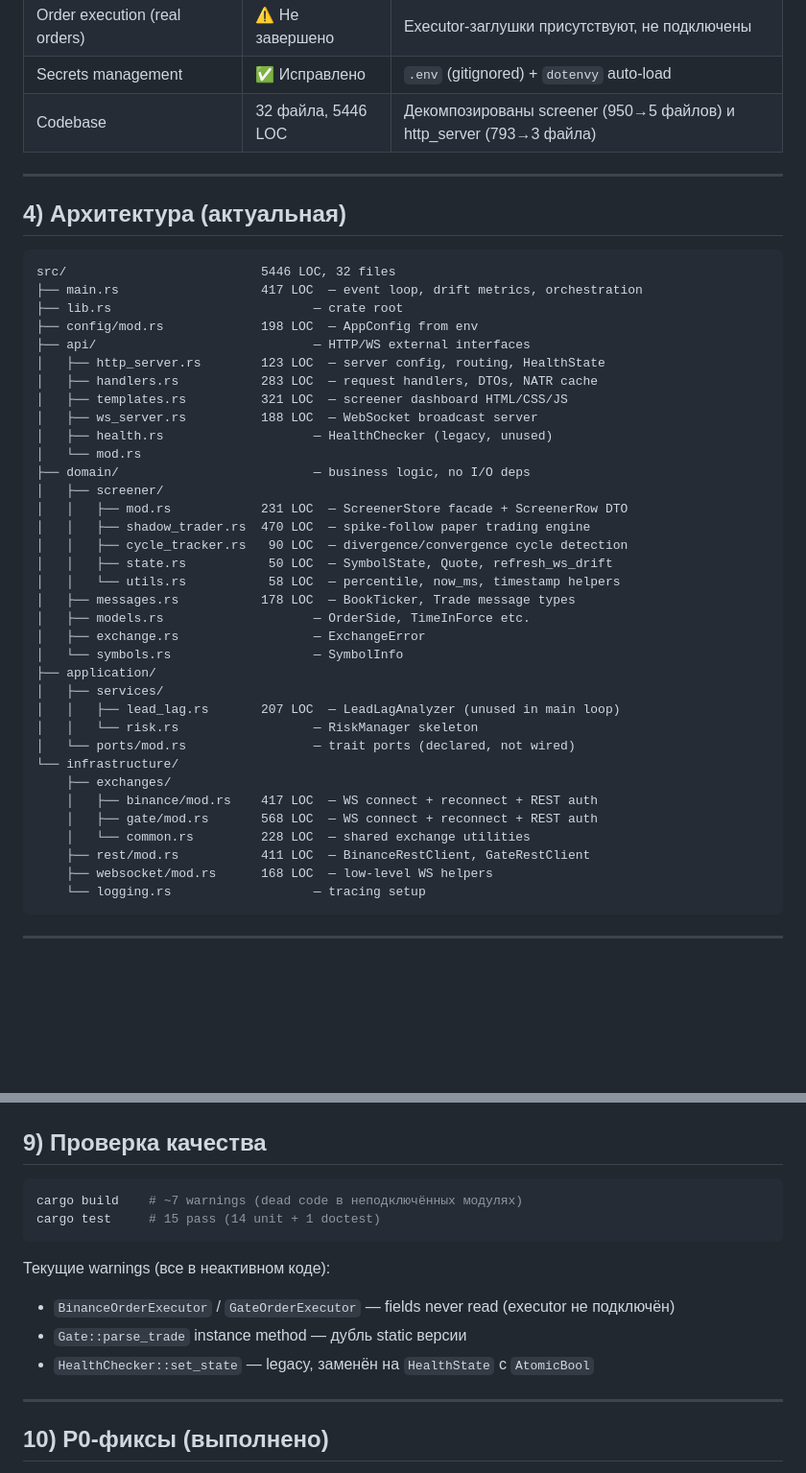
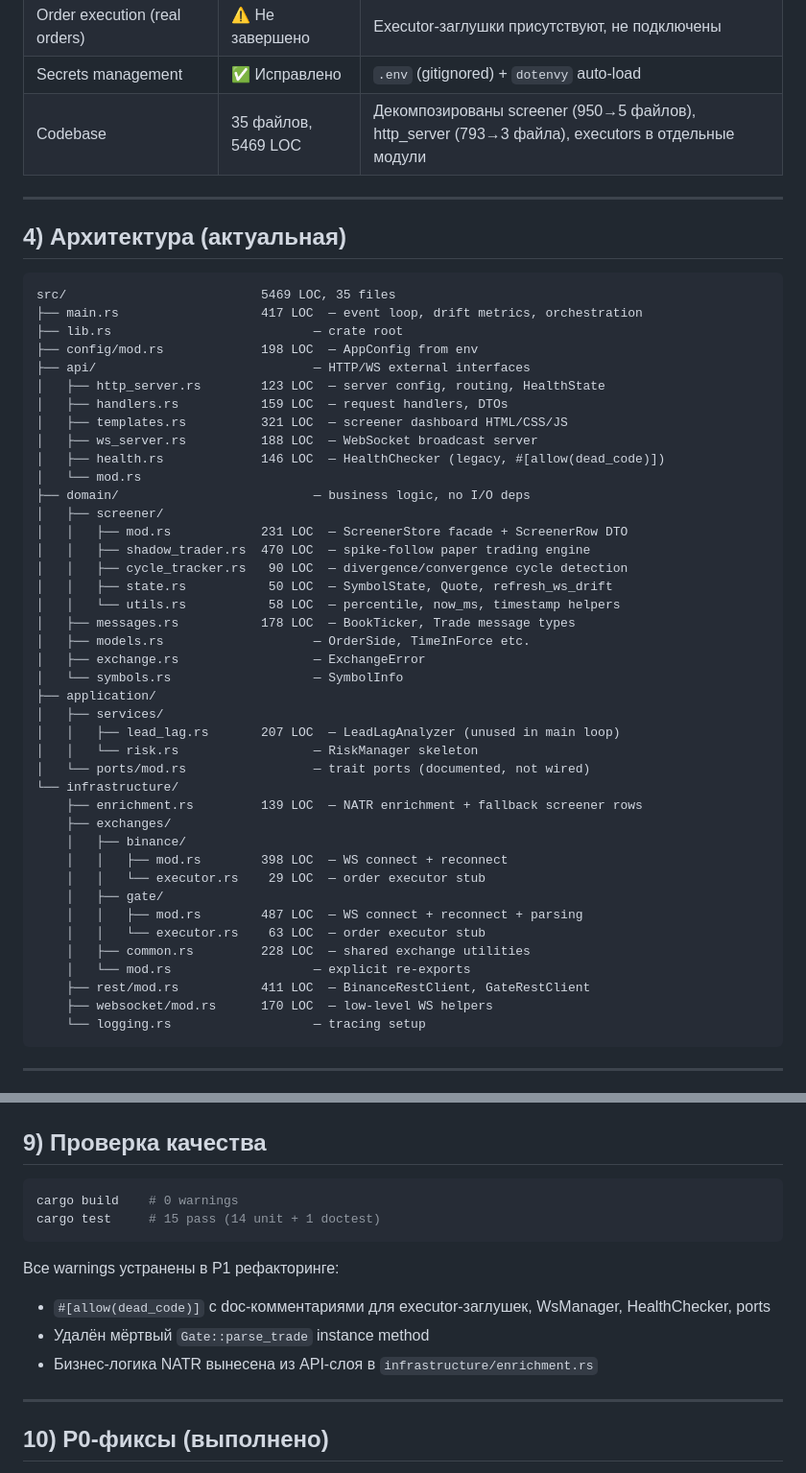
Before and after one commit to teststrenin-dot/hft-lead-lag, a Markdown page: hft-lead-lag/docs/README.md, 2 parts joined by grey strips. Shown at 96% size. GitHub-like rendering; blank space fills up the shorter version.

````diff
--- a/hft-lead-lag/docs/README.md
+++ b/hft-lead-lag/docs/README.md
@@ -40,23 +40,23 @@
 | Shadow Trader (paper mode) | ✅ Работает | Spike-follow модель, paper PnL tracking |
 | Order execution (real orders) | ⚠️ Не завершено | Executor-заглушки присутствуют, не подключены |
 | Secrets management | ✅ Исправлено | `.env` (gitignored) + `dotenvy` auto-load |
-| Codebase | 32 файла, 5446 LOC | Декомпозированы screener (950→5 файлов) и http_server (793→3 файла) |
+| Codebase | 35 файлов, 5469 LOC | Декомпозированы screener (950→5 файлов), http_server (793→3 файла), executors в отдельные модули |
 
 ---
 
 ## 4) Архитектура (актуальная)
 
 ```text
-src/                          5446 LOC, 32 files
+src/                          5469 LOC, 35 files
 ├── main.rs                   417 LOC  — event loop, drift metrics, orchestration
 ├── lib.rs                           — crate root
 ├── config/mod.rs             198 LOC  — AppConfig from env
 ├── api/                             — HTTP/WS external interfaces
 │   ├── http_server.rs        123 LOC  — server config, routing, HealthState
-│   ├── handlers.rs           283 LOC  — request handlers, DTOs, NATR cache
+│   ├── handlers.rs           159 LOC  — request handlers, DTOs
 │   ├── templates.rs          321 LOC  — screener dashboard HTML/CSS/JS
 │   ├── ws_server.rs          188 LOC  — WebSocket broadcast server
-│   ├── health.rs                    — HealthChecker (legacy, unused)
+│   ├── health.rs             146 LOC  — HealthChecker (legacy, #[allow(dead_code)])
 │   └── mod.rs
 ├── domain/                          — business logic, no I/O deps
 │   ├── screener/
@@ -73,14 +73,20 @@ src/                          5446 LOC, 32 files
 │   ├── services/
 │   │   ├── lead_lag.rs       207 LOC  — LeadLagAnalyzer (unused in main loop)
 │   │   └── risk.rs                  — RiskManager skeleton
-│   └── ports/mod.rs                 — trait ports (declared, not wired)
+│   └── ports/mod.rs                 — trait ports (documented, not wired)
 └── infrastructure/
+    ├── enrichment.rs         139 LOC  — NATR enrichment + fallback screener rows
     ├── exchanges/
-    │   ├── binance/mod.rs    417 LOC  — WS connect + reconnect + REST auth
-    │   ├── gate/mod.rs       568 LOC  — WS connect + reconnect + REST auth
-    │   └── common.rs         228 LOC  — shared exchange utilities
+    │   ├── binance/
+    │   │   ├── mod.rs        398 LOC  — WS connect + reconnect
+    │   │   └── executor.rs    29 LOC  — order executor stub
+    │   ├── gate/
+    │   │   ├── mod.rs        487 LOC  — WS connect + reconnect + parsing
+    │   │   └── executor.rs    63 LOC  — order executor stub
+    │   ├── common.rs         228 LOC  — shared exchange utilities
+    │   └── mod.rs                   — explicit re-exports
     ├── rest/mod.rs           411 LOC  — BinanceRestClient, GateRestClient
-    ├── websocket/mod.rs      168 LOC  — low-level WS helpers
+    ├── websocket/mod.rs      170 LOC  — low-level WS helpers
     └── logging.rs                   — tracing setup
 ```
 
@@ -182,14 +188,14 @@ Root cause исторического drift 177,995ms: unbounded queue death spi
 ## 9) Проверка качества
 
 ```bash
-cargo build    # ~7 warnings (dead code в неподключённых модулях)
+cargo build    # 0 warnings
 cargo test     # 15 pass (14 unit + 1 doctest)
 ```
 
-Текущие warnings (все в неактивном коде):
-- `BinanceOrderExecutor` / `GateOrderExecutor` — fields never read (executor не подключён)
-- `Gate::parse_trade` instance method — дубль static версии
-- `HealthChecker::set_state` — legacy, заменён на `HealthState` с `AtomicBool`
+Все warnings устранены в P1 рефакторинге:
+- `#[allow(dead_code)]` с doc-комментариями для executor-заглушек, WsManager, HealthChecker, ports
+- Удалён мёртвый `Gate::parse_trade` instance method
+- Бизнес-логика NATR вынесена из API-слоя в `infrastructure/enrichment.rs`
 
 ---
 
````
Also changed, not shown: other parts of hft-lead-lag/docs/README.md (+5 -2 lines), hft-lead-lag/docs/review-2026-02-19-deep-dive.md (+22 -16 lines).
